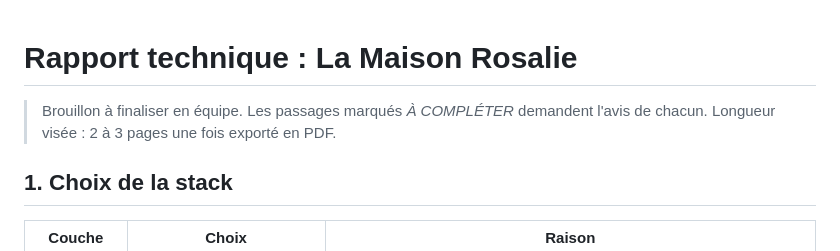
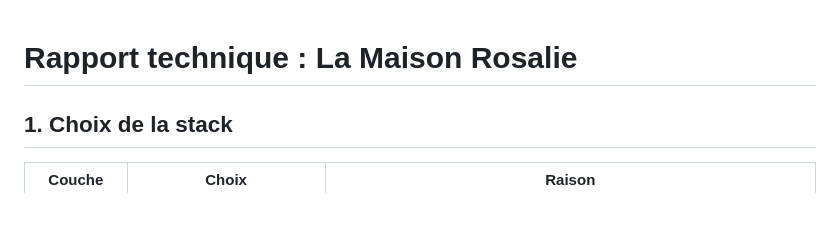
Before and after one commit to Bruce-Wuthrich/La-Maison-Rosalie, a Markdown page: docs/rapport-technique.md, the part around the change. Rendered like a GitHub page; blank space fills up the shorter version.

Commit message:
docs: rapport technique finalisé

```diff
--- a/docs/rapport-technique.md
+++ b/docs/rapport-technique.md
@@ -1,6 +1,4 @@
 # Rapport technique : La Maison Rosalie
-
-> Brouillon à finaliser en équipe. Les passages marqués *À COMPLÉTER* demandent l'avis de chacun. Longueur visée : 2 à 3 pages une fois exporté en PDF.
 
 ## 1. Choix de la stack
 
```
